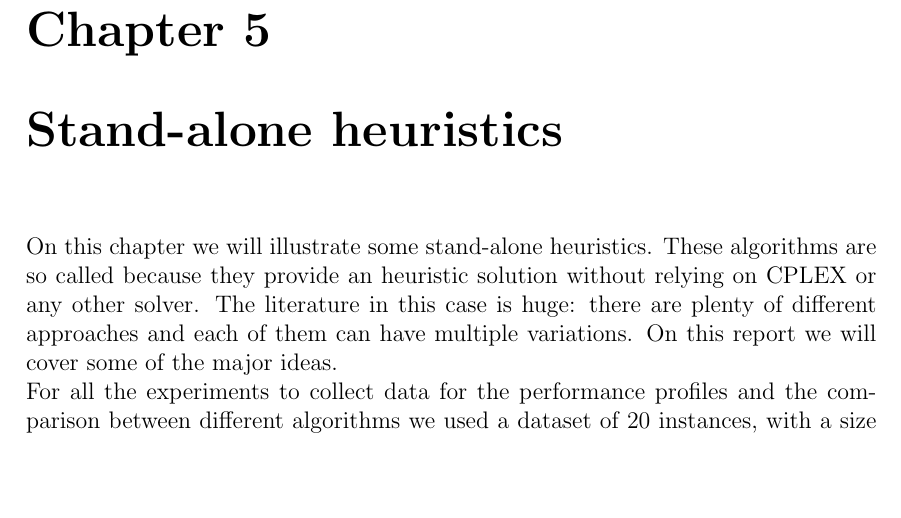
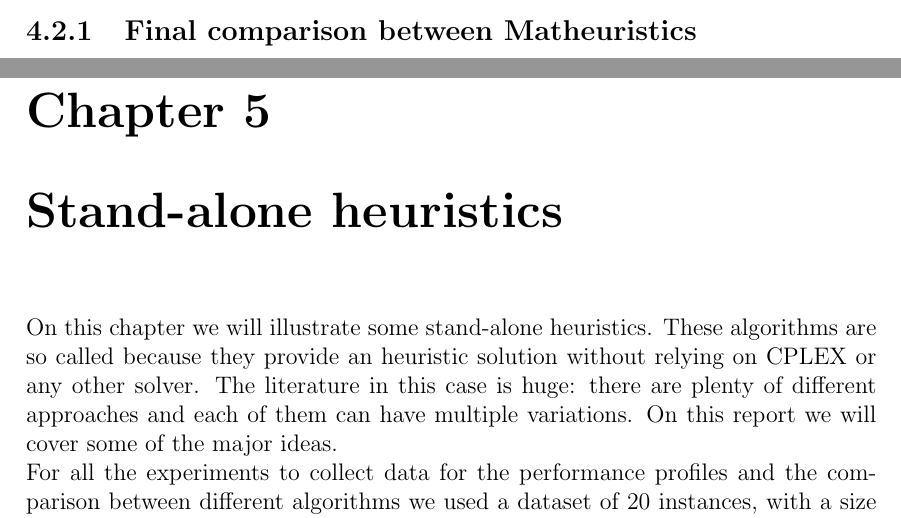
Before and after one commit to Morat96/RO2-homework, a LaTeX thesis (report/report.tex, which reads report/matheuristic.tex): part of page 19 of 50 before the commit and two parts of pages 18 and 19 of 50 after it, the two joined at a grey line, cut at the place of the change, the shorter picture padded with empty space. Compiled offline with pdfLaTeX.

Commit message:
updated matheuristics chapter

```diff
--- a/report/matheuristic.tex
+++ b/report/matheuristic.tex
@@ -97,3 +97,5 @@ At each iteration of the while loop (line 7), the variables of the solution are
     \State \textbf{return} \textbf{\textit{x}}
     \end{algorithmic}
     \end{algorithm}
+
+\subsection{Final comparison between Matheuristics}
```
